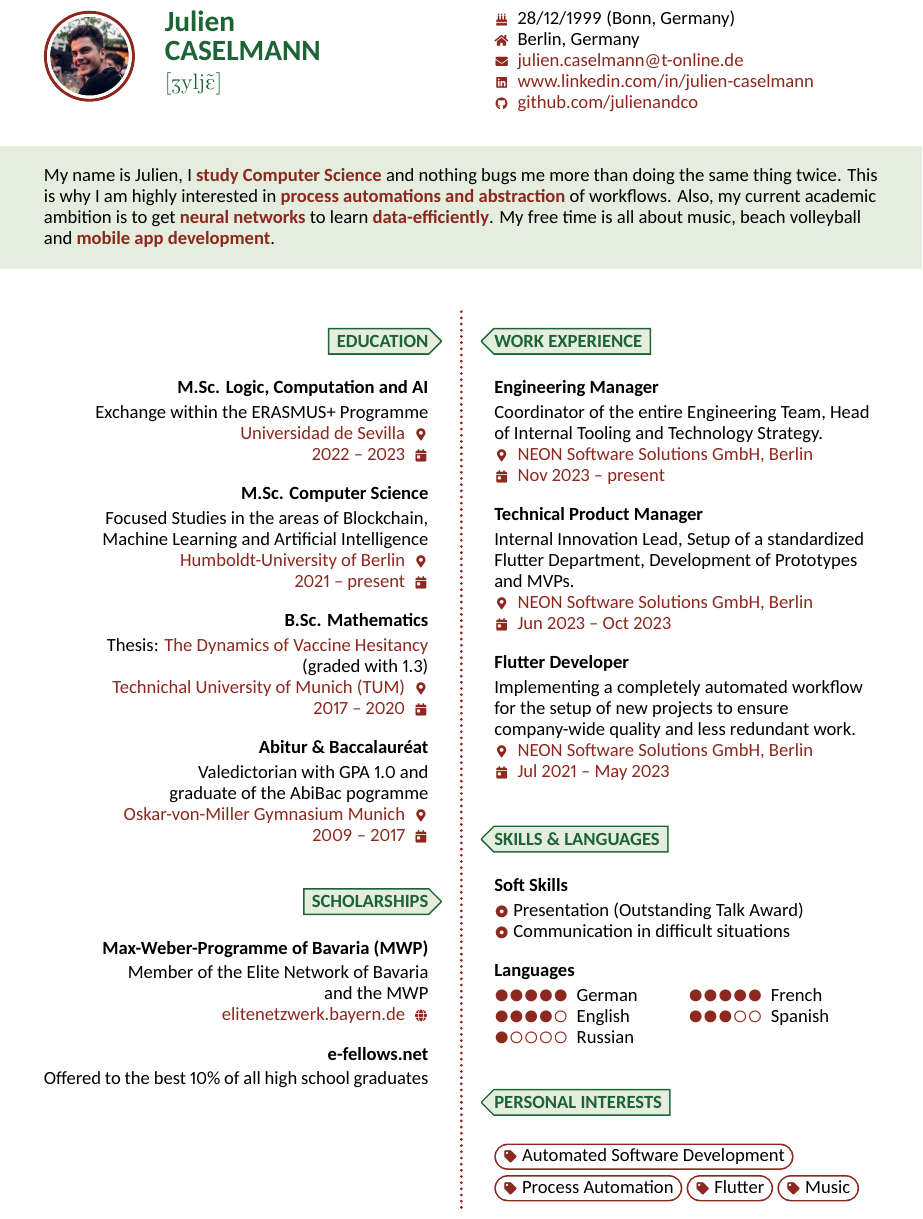
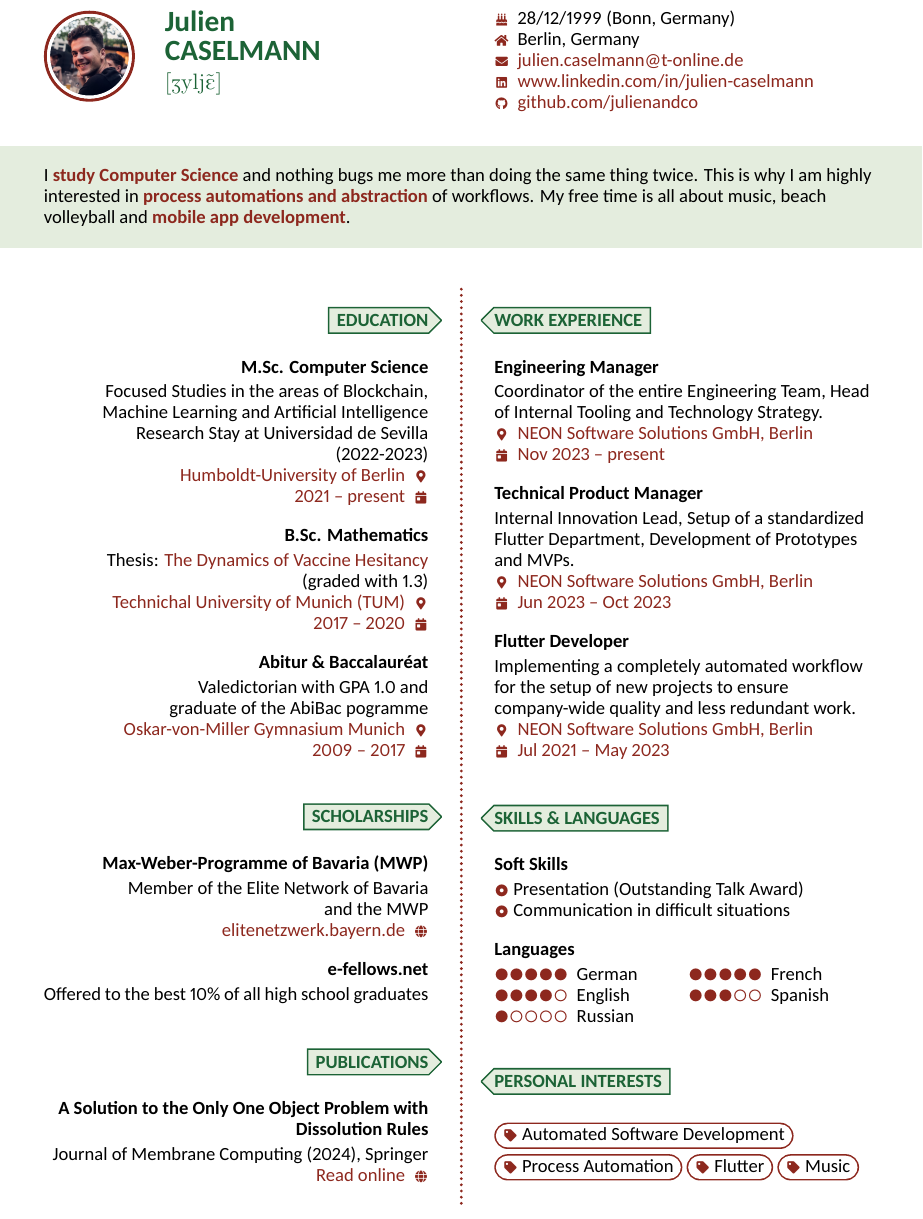
Before and after one commit to julienandco/lebenslauf, a LaTeX CV (cv_versions/fancy_english/cv.tex, which reads cv_versions/shared/intro_english.tex): part of the page, cut so that both start at the same text. Compiled offline with XeLaTeX.

Commit message:
update publication

```diff
--- a/cv_versions/fancy_english/cv.tex
+++ b/cv_versions/fancy_english/cv.tex
@@ -75,13 +75,8 @@
 \begin{mainpane}
     \begin{mainsection}{Education}
         \entryJob
-            {M.Sc. Logic, Computation and AI}
-            [Exchange within the ERASMUS+ Programme]
-            {\href{https://www.informatica.us.es/index.php/masteres/mulcia}{Universidad de Sevilla}}
-            {2022 -- 2023}
-        \entryJob
             {M.Sc. Computer Science}
-            [Focused Studies in the areas of Blockchain,\\Machine Learning and Artificial Intelligence]
+            [Focused Studies in the areas of Blockchain,\\Machine Learning and Artificial Intelligence\\Research Stay at Universidad de Sevilla (2022-2023)]
             {\href{https://www.informatik.hu-berlin.de/de/studium/Master/Master}{Humboldt-University of Berlin}}
             {2021 -- present}
         \entryJob
@@ -108,14 +103,14 @@
             [Offered to the best 10\% of all high school graduates]
     \end{mainsection}
 
-    % \begin{mainsection}{Projects}
-    %     \entryGeneric
-    %         {flock - Gender Equality in Urban Mobility}
-    %         [A feeling of safety for everyone, everywhere.\\We even won \href{https://www.linkedin.com/posts/berliner-sparkasse_preisverleihung-siencestartups-activity-6953668328636755968-uo4t/?utm_source=share\&utm_medium=member_desktop}{a prize} for our effort!]
-    %         [\infoHomepage
-    %             {the-flock.org}
-    %             [https://the-flock.org/]]
-    % \end{mainsection}
+    \begin{mainsection}{Publications}
+        \entryGeneric
+            {A Solution to the Only One Object Problem with Dissolution Rules}
+            [Journal of Membrane Computing (2024), Springer]
+            [\infoHomepage
+                {Read online}
+                [https://link.springer.com/article/10.1007/s41965-024-00150-3]]
+    \end{mainsection}
 
     \begin{mainsection}{Work Experience}
         \entryJob
--- a/cv_versions/shared/intro_english.tex
+++ b/cv_versions/shared/intro_english.tex
@@ -1 +1 @@
-My name is Julien, I \emph{study Computer Science} and nothing bugs me more than doing the same thing twice. This is why I am highly interested in \emph{process automations and abstraction} of workflows. Also, my current academic ambition is to get \emph{neural networks} to learn \emph{data-efficiently}. My free time is all about music, beach volleyball and \emph{mobile app development}.
+I \emph{study Computer Science} and nothing bugs me more than doing the same thing twice. This is why I am highly interested in \emph{process automations and abstraction} of workflows. My free time is all about music, beach volleyball and \emph{mobile app development}.
```
Also changed, not shown: cv_versions/fancy_german/cv.tex (+9 -14 lines), cv_versions/shared/intro_german.tex (+1 -1 lines), cv_versions/fancy_english/cv.tex (9 more changed lines).
